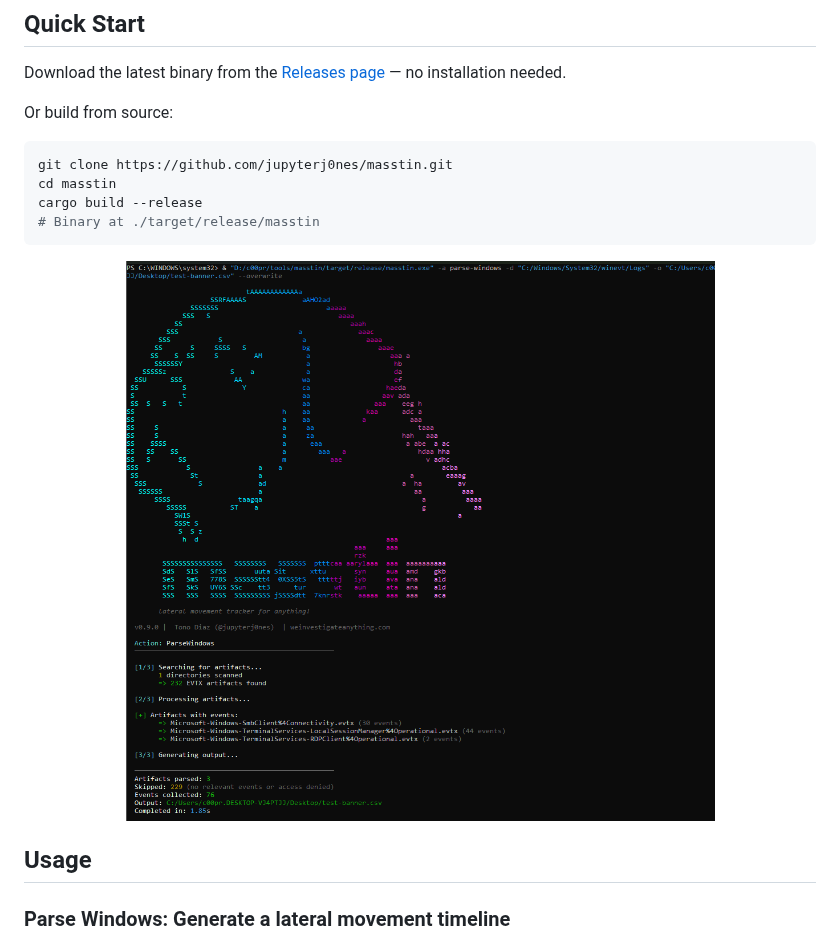
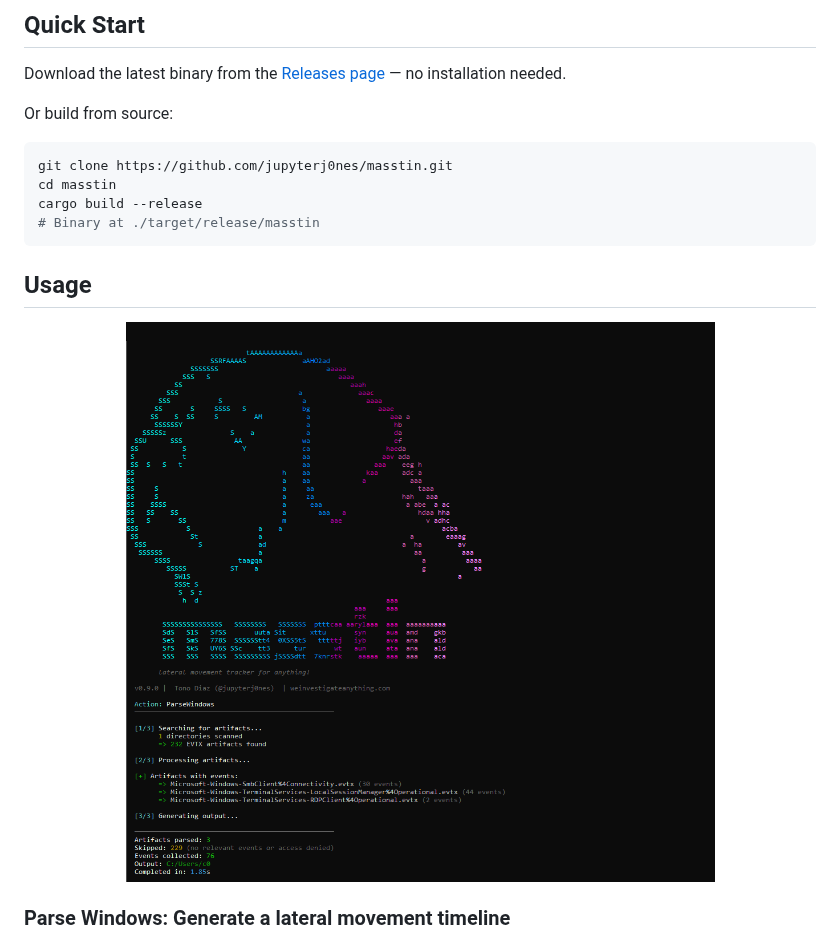
Before and after one commit to jupyterj0nes/masstin, a Markdown page: README.md, the part around the change. Rendered like a GitHub page; pictures changed too: resources/masstin_cli_output.png.

````diff
--- a/README.md
+++ b/README.md
@@ -104,11 +104,11 @@ cargo build --release
 # Binary at ./target/release/masstin
 ```
 
+## Usage
+
 <div align="center">
   <img src="resources/masstin_cli_output.png" alt="Masstin CLI output"/>
 </div>
-
-## Usage
 
 ### Parse Windows: Generate a lateral movement timeline
 
````
Also changed, not shown: 2 other files.
